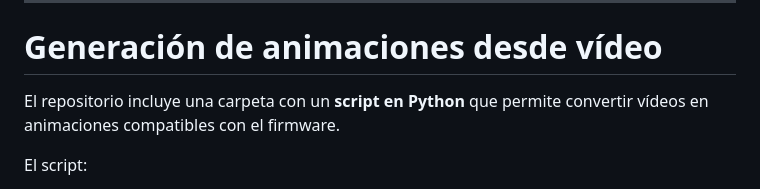
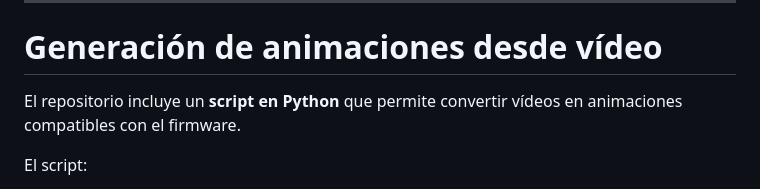
Before and after one commit to MediaLabUniovi/GotchiLab_, a Markdown page: README.md, the part around the change. GitHub-like rendering.

```diff
--- a/README.md
+++ b/README.md
@@ -234,7 +234,7 @@ Duración aproximada:
 
 # Generación de animaciones desde vídeo
 
-El repositorio incluye una carpeta con un **script en Python** que permite convertir vídeos en animaciones compatibles con el firmware.
+El repositorio incluye un **script en Python** que permite convertir vídeos en animaciones compatibles con el firmware.
 
 El script:
 
```
